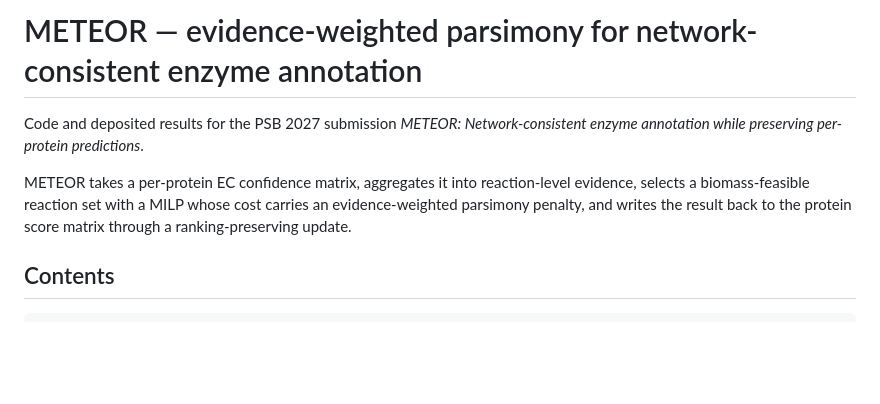
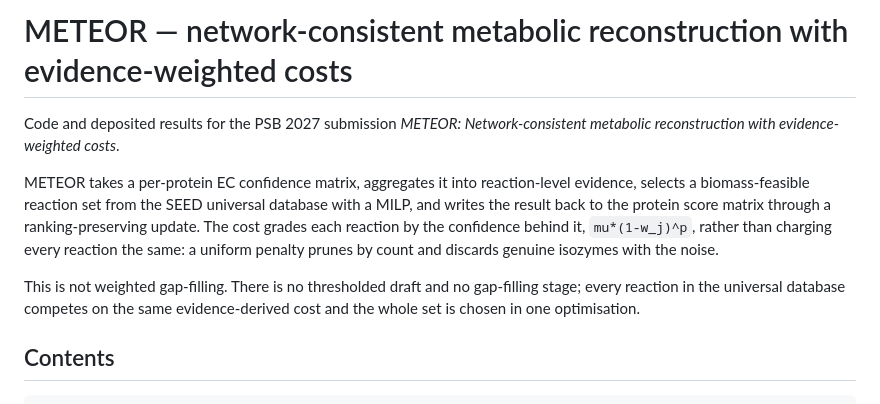
Before and after one commit to bio-ontology-research-group/Meteor, a Markdown page: README.md, the part around the change. Rendered like a GitHub page; blank space fills up the shorter version.

Commit message:
Sync README to the final paper title; state what this is not
Title is now 'Network-consistent metabolic reconstruction with
evidence-weighted costs'. The old heading led with 'enzyme annotation',
which is the one thing the method does not improve: top-1 is identical
across all twelve baseline-cutoff configurations and EC recall ties a
threshold-and-gap-fill baseline.

Added a short paragraph separating METEOR from weighted gap-filling,
since 'evidence-weighted costs' invites that reading. Gap-filling
thresholds the annotation into a draft and adds reactions to it, with
the scores weighting only the additions. METEOR has no draft and no
gap-filling stage: every reaction competes on the same evidence-derived
cost and the whole set is chosen in one optimisation.

Docstrings in src/ still call mu*(1-w_j)^p a parsimony penalty, which
is correct and matches the paper's Methods. Only the title-level
framing dropped the word.

```diff
--- a/README.md
+++ b/README.md
@@ -1,12 +1,19 @@
-# METEOR — evidence-weighted parsimony for network-consistent enzyme annotation
+# METEOR — network-consistent metabolic reconstruction with evidence-weighted costs
 
 Code and deposited results for the PSB 2027 submission *METEOR:
-Network-consistent enzyme annotation while preserving per-protein predictions*.
+Network-consistent metabolic reconstruction with evidence-weighted costs*.
 
 METEOR takes a per-protein EC confidence matrix, aggregates it into
-reaction-level evidence, selects a biomass-feasible reaction set with a MILP
-whose cost carries an evidence-weighted parsimony penalty, and writes the result
-back to the protein score matrix through a ranking-preserving update.
+reaction-level evidence, selects a biomass-feasible reaction set from the SEED
+universal database with a MILP, and writes the result back to the protein score
+matrix through a ranking-preserving update. The cost grades each reaction by the
+confidence behind it, `mu*(1-w_j)^p`, rather than charging every reaction the
+same: a uniform penalty prunes by count and discards genuine isozymes with the
+noise.
+
+This is not weighted gap-filling. There is no thresholded draft and no
+gap-filling stage; every reaction in the universal database competes on the same
+evidence-derived cost and the whole set is chosen in one optimisation.
 
 ## Contents
 
```
